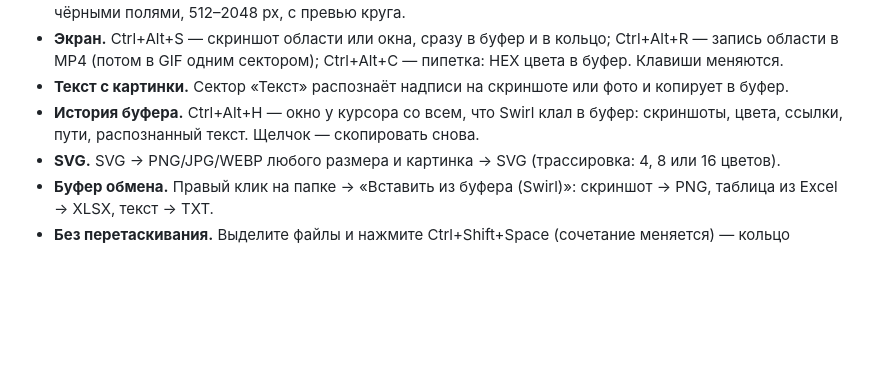
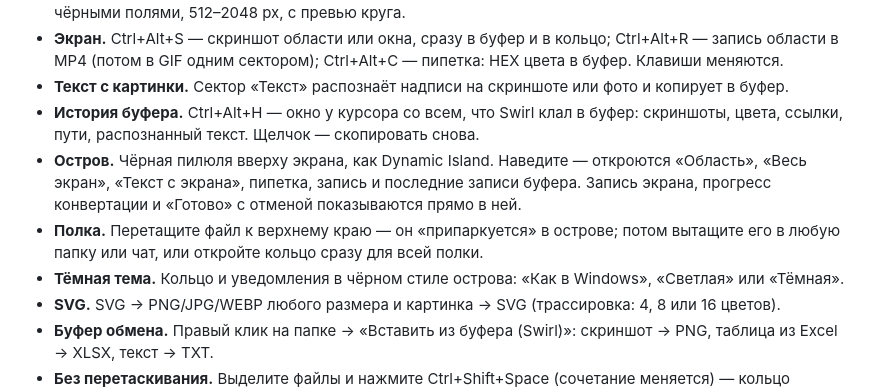
Before and after one commit to futoreqa/swirl, a Markdown page: README.md, the part around one of its changes. GitHub-like rendering; blank space fills up the shorter version.

Commit message:
README: Swirl 1.10.0, site link

```diff
--- a/README.md
+++ b/README.md
@@ -16,6 +16,9 @@
 - **Экран.** Ctrl+Alt+S — скриншот области или окна, сразу в буфер и в кольцо; Ctrl+Alt+R — запись области в MP4 (потом в GIF одним сектором); Ctrl+Alt+C — пипетка: HEX цвета в буфер. Клавиши меняются.
 - **Текст с картинки.** Сектор «Текст» распознаёт надписи на скриншоте или фото и копирует в буфер.
 - **История буфера.** Ctrl+Alt+H — окно у курсора со всем, что Swirl клал в буфер: скриншоты, цвета, ссылки, пути, распознанный текст. Щелчок — скопировать снова.
+- **Остров.** Чёрная пилюля вверху экрана, как Dynamic Island. Наведите — откроются «Область», «Весь экран», «Текст с экрана», пипетка, запись и последние записи буфера. Запись экрана, прогресс конвертации и «Готово» с отменой показываются прямо в ней.
+- **Полка.** Перетащите файл к верхнему краю — он «припаркуется» в острове; потом вытащите его в любую папку или чат, или откройте кольцо сразу для всей полки.
+- **Тёмная тема.** Кольцо и уведомления в чёрном стиле острова: «Как в Windows», «Светлая» или «Тёмная».
 - **SVG.** SVG → PNG/JPG/WEBP любого размера и картинка → SVG (трассировка: 4, 8 или 16 цветов).
 - **Буфер обмена.** Правый клик на папке → «Вставить из буфера (Swirl)»: скриншот → PNG, таблица из Excel → XLSX, текст → TXT.
 - **Без перетаскивания.** Выделите файлы и нажмите Ctrl+Shift+Space (сочетание меняется) — кольцо появится у курсора.
```
Also changed, not shown: other parts of README.md (+1 -1 lines).
